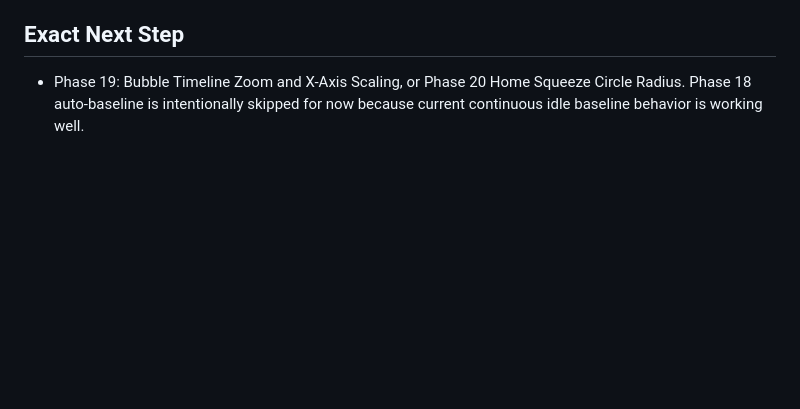
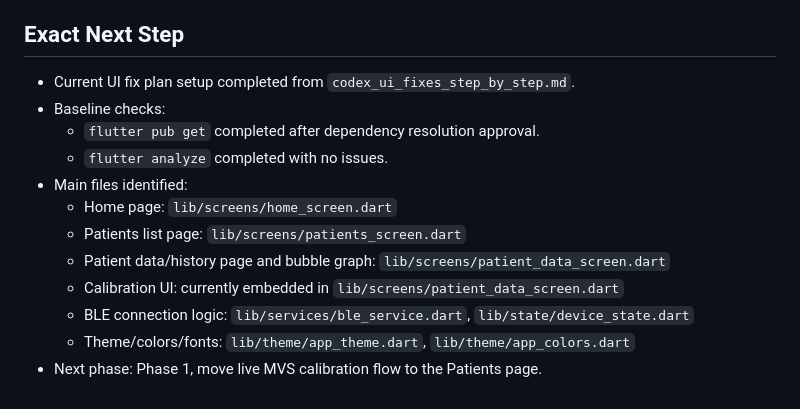
Before and after one commit to cyaisaperson/ShirogumaFlutter, a Markdown page: shiroguma_squeeze_app/PROGRESS.md, the part around the change. GitHub-like rendering; blank space fills up the shorter version.

Commit message:
chore: document UI fix implementation plan

```diff
--- a/shiroguma_squeeze_app/PROGRESS.md
+++ b/shiroguma_squeeze_app/PROGRESS.md
@@ -93,4 +93,15 @@
 - Live MVS calibration still requires the user to explicitly save after auto-stop so patient calibration is not overwritten by accident.
 
 ## Exact Next Step
-- Phase 19: Bubble Timeline Zoom and X-Axis Scaling, or Phase 20 Home Squeeze Circle Radius. Phase 18 auto-baseline is intentionally skipped for now because current continuous idle baseline behavior is working well.
+- Current UI fix plan setup completed from `codex_ui_fixes_step_by_step.md`.
+- Baseline checks:
+  - `flutter pub get` completed after dependency resolution approval.
+  - `flutter analyze` completed with no issues.
+- Main files identified:
+  - Home page: `lib/screens/home_screen.dart`
+  - Patients list page: `lib/screens/patients_screen.dart`
+  - Patient data/history page and bubble graph: `lib/screens/patient_data_screen.dart`
+  - Calibration UI: currently embedded in `lib/screens/patient_data_screen.dart`
+  - BLE connection logic: `lib/services/ble_service.dart`, `lib/state/device_state.dart`
+  - Theme/colors/fonts: `lib/theme/app_theme.dart`, `lib/theme/app_colors.dart`
+- Next phase: Phase 1, move live MVS calibration flow to the Patients page.
```
